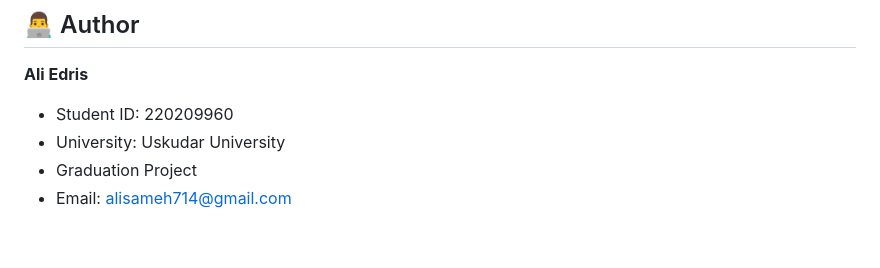
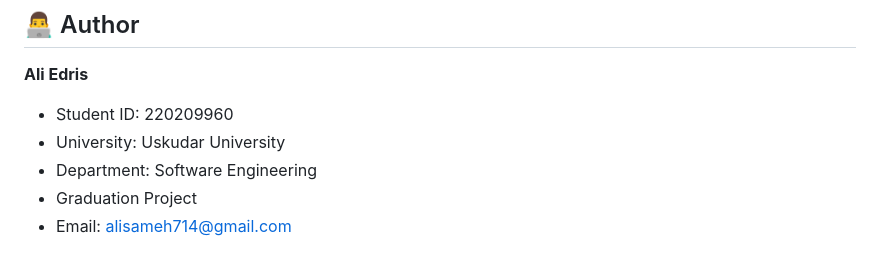
Before and after one commit to alisameh714/LibararyMangementSystem-, a Markdown page: README.md, the part around the change. Rendered like a GitHub page.

Commit message:
Add department to author section

```diff
--- a/README.md
+++ b/README.md
@@ -122,5 +122,6 @@ The database is created **automatically** on first run — no setup needed.
 **Ali Edris**
 - Student ID: 220209960
 - University: Uskudar University
+- Department: Software Engineering
 - Graduation Project
 - Email: alisameh714@gmail.com
```
